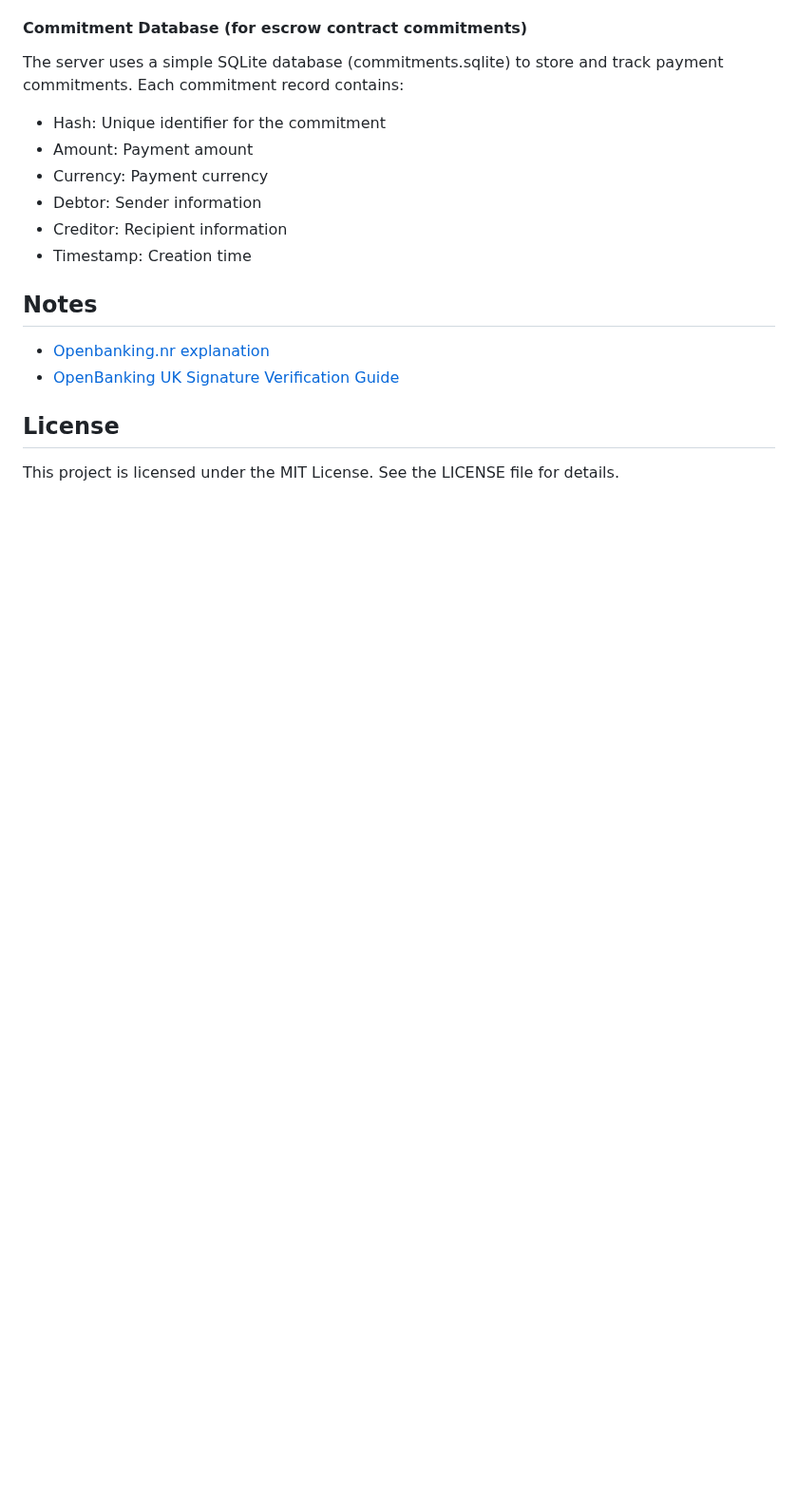
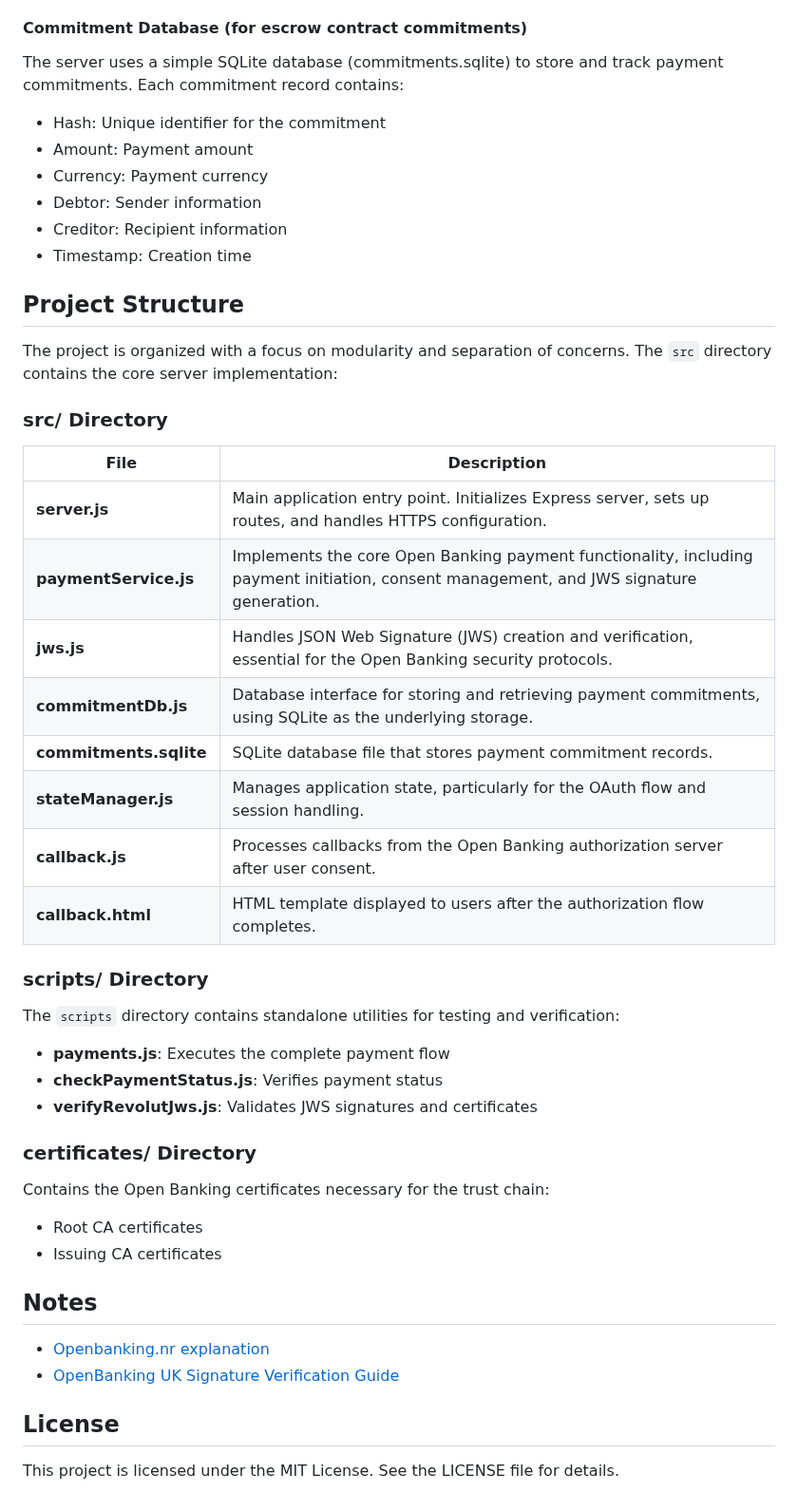
Before and after one commit to attested-frontiers/openbanking.nr-server, a Markdown page: README.md, the part around the change. Shown at 95% size. Rendered like a GitHub page; blank space fills up the shorter version.

Commit message:
readme progress

```diff
--- a/README.md
+++ b/README.md
@@ -125,6 +125,37 @@ The server uses a simple SQLite database (commitments.sqlite) to store and track
 - Creditor: Recipient information
 - Timestamp: Creation time
 
+
+## Project Structure
+
+The project is organized with a focus on modularity and separation of concerns. The `src` directory contains the core server implementation:
+
+### src/ Directory
+
+| File | Description |
+| ---- | ----------- |
+| **server.js** | Main application entry point. Initializes Express server, sets up routes, and handles HTTPS configuration. |
+| **paymentService.js** | Implements the core Open Banking payment functionality, including payment initiation, consent management, and JWS signature generation. |
+| **jws.js** | Handles JSON Web Signature (JWS) creation and verification, essential for the Open Banking security protocols. |
+| **commitmentDb.js** | Database interface for storing and retrieving payment commitments, using SQLite as the underlying storage. |
+| **commitments.sqlite** | SQLite database file that stores payment commitment records. |
+| **stateManager.js** | Manages application state, particularly for the OAuth flow and session handling. |
+| **callback.js** | Processes callbacks from the Open Banking authorization server after user consent. |
+| **callback.html** | HTML template displayed to users after the authorization flow completes. |
+
+### scripts/ Directory
+
+The `scripts` directory contains standalone utilities for testing and verification:
+- **payments.js**: Executes the complete payment flow
+- **checkPaymentStatus.js**: Verifies payment status
+- **verifyRevolutJws.js**: Validates JWS signatures and certificates
+
+### certificates/ Directory
+
+Contains the Open Banking certificates necessary for the trust chain:
+- Root CA certificates
+- Issuing CA certificates
+
 ## Notes
 
 - [Openbanking.nr explanation](https://hackmd.io/zslMbRQvTFG90p37OSkU2Q)
```
